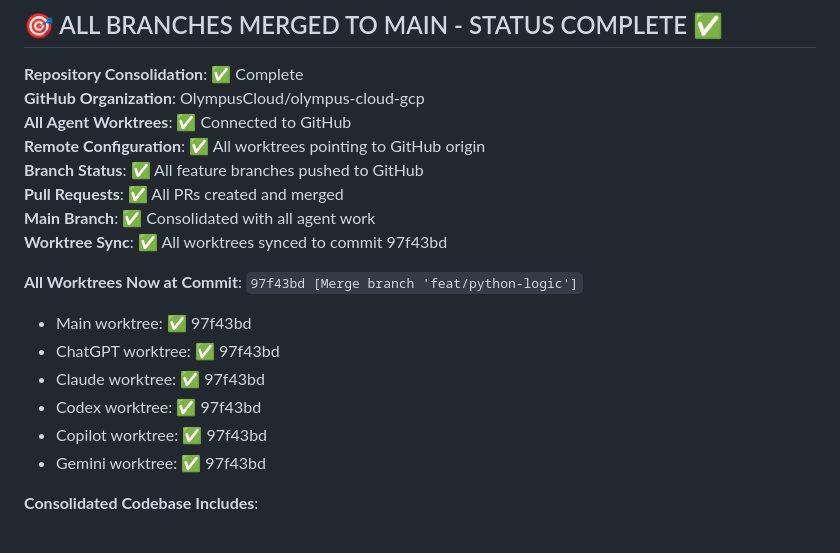
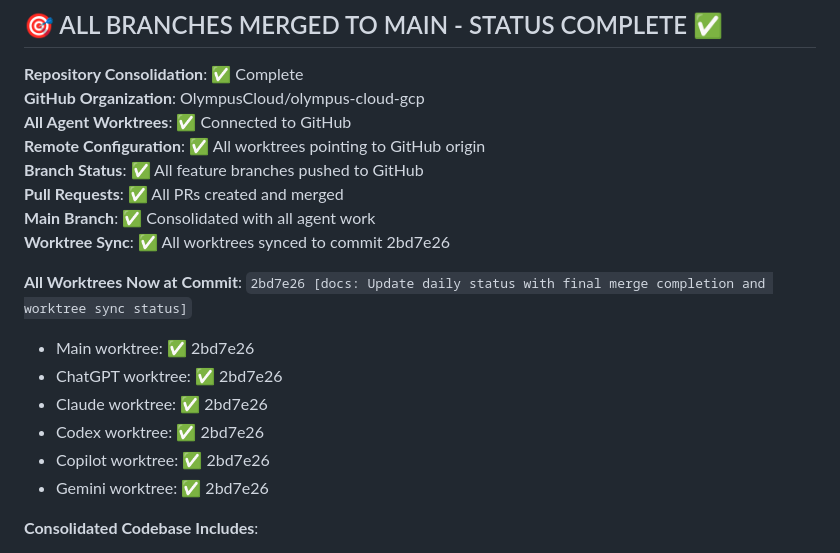
Before and after one commit to OlympusCloud/olympus-cloud-gcp, a Markdown page: docs/daily-status.md, the part around the change. Rendered like a GitHub page.

Commit message:
docs: Update worktree sync status to latest commit 2bd7e26
All worktrees now properly synced to the latest main branch with all consolidated changes

```diff
--- a/docs/daily-status.md
+++ b/docs/daily-status.md
@@ -233,15 +233,16 @@ Tag issues with `@urgent` only for:
 **Branch Status**: ✅ All feature branches pushed to GitHub
 **Pull Requests**: ✅ All PRs created and merged
 **Main Branch**: ✅ Consolidated with all agent work
-**Worktree Sync**: ✅ All worktrees synced to commit 97f43bd
+**Worktree Sync**: ✅ All worktrees synced to commit 2bd7e26
 
-**All Worktrees Now at Commit**: `97f43bd [Merge branch 'feat/python-logic']`
-- Main worktree: ✅ 97f43bd
-- ChatGPT worktree: ✅ 97f43bd
-- Claude worktree: ✅ 97f43bd
-- Codex worktree: ✅ 97f43bd
-- Copilot worktree: ✅ 97f43bd
-- Gemini worktree: ✅ 97f43bd
+**All Worktrees Now at Commit**: `2bd7e26 [docs: Update daily status with final merge completion and worktree sync status]`
+
+- Main worktree: ✅ 2bd7e26
+- ChatGPT worktree: ✅ 2bd7e26
+- Claude worktree: ✅ 2bd7e26
+- Codex worktree: ✅ 2bd7e26
+- Copilot worktree: ✅ 2bd7e26
+- Gemini worktree: ✅ 2bd7e26
 
 **Consolidated Codebase Includes**:
 - Complete Rust backend services (auth, platform, commerce)
```
